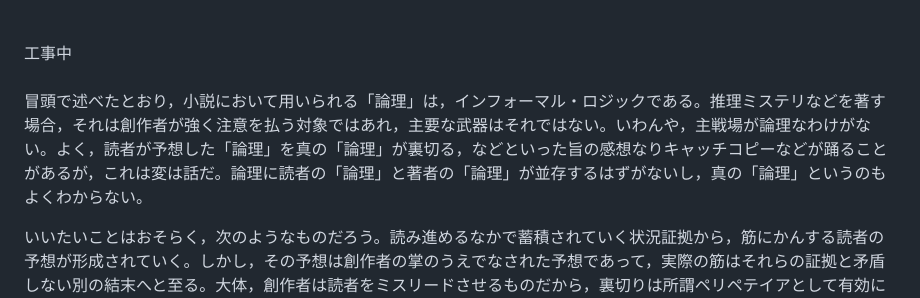
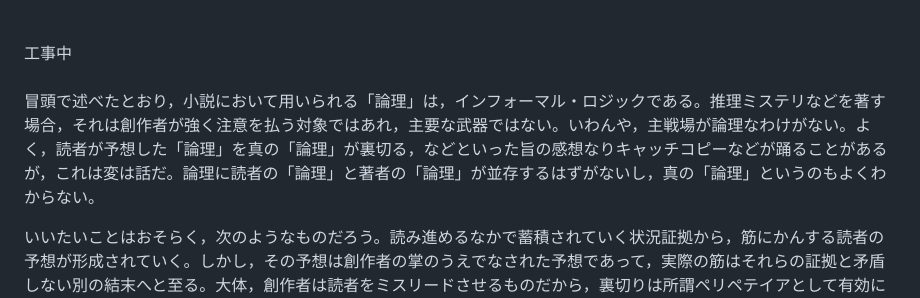
Before and after one commit to rintodo/rintodo.github.io, a Markdown page: XxSEBv.md, the part around the change. GitHub-like rendering.

```diff
--- a/XxSEBv.md
+++ b/XxSEBv.md
@@ -33,7 +33,7 @@ P { text-indent: 1em; }
             工事中
             <br>
             <br>
-            <p>冒頭で述べたとおり，小説において用いられる「論理」は，インフォーマル・ロジックである。推理ミステリなどを著す場合，それは創作者が強く注意を払う対象ではあれ，主要な武器はそれではない。いわんや，主戦場が論理なわけがない。よく，読者が予想した「論理」を真の「論理」が裏切る，などといった旨の感想なりキャッチコピーなどが踊ることがあるが，これは変は話だ。論理に読者の「論理」と著者の「論理」が並存するはずがないし，真の「論理」というのもよくわからない。</p>
+            <p>冒頭で述べたとおり，小説において用いられる「論理」は，インフォーマル・ロジックである。推理ミステリなどを著す場合，それは創作者が強く注意を払う対象ではあれ，主要な武器ではない。いわんや，主戦場が論理なわけがない。よく，読者が予想した「論理」を真の「論理」が裏切る，などといった旨の感想なりキャッチコピーなどが踊ることがあるが，これは変は話だ。論理に読者の「論理」と著者の「論理」が並存するはずがないし，真の「論理」というのもよくわからない。</p>
             <p>いいたいことはおそらく，次のようなものだろう。読み進めるなかで蓄積されていく状況証拠から，筋にかんする読者の予想が形成されていく。しかし，その予想は創作者の掌のうえでなされた予想であって，実際の筋はそれらの証拠と矛盾しない別の結末へと至る。大体，創作者は読者をミスリードさせるものだから，裏切りは所謂ペリペテイアとして有効にはたらくという程度のことも付言しておいてよいだろう。</p>
             <p>私も含め，多くの読者や視聴者は「ここにこう書いてあるから，真相はこうだろう」と予想してしまう。ヒトの直観的な習性だろうから，これ自体を論難することはナンセンスだ。とはいえ，日常語における理由の「だから」はくせ者だという事実もまた，認めなければいけない。枚挙的に用いて，結論の蓋然性や信念を高めるという，帰納主義な用い方を認める余地はありえよう。ただ，証拠として取り上げられたその一文，いや何文になったとしても，それらを証拠として組立てられる解釈というものは，常に複数あるということは，強調しすぎてもしすぎることはない。大作の批評が過熱するのは，そもそも随所にオープンエンドな部分があるきらいがあるから，という場合もあるが，端的に言えば，同じ証拠のもとで双方の解釈がほとんど差のない蓋然性レベルで成立するからだ。手に入る証拠と相手方の解釈との照合作業も大規模となり，一見したところの矛盾が一方の解釈にみつかった場合であっても，ほんのちょっとした心情表現から作中を通じて首尾一貫して続くテーマに至るまで，無数の箇所が根拠となりうるものだから，下位の仮定を修正するだけで自らの解釈自体を維持することが可能となる。そんなわけで，批評というものは延々と拮抗するわけだ。もちろん，拮抗する理由はこれだけではない。読み手の規範的意識がかかわることもあるし、テクストとの時間的隔たりがある場合はこれも考慮事由となってくるだろう。とはいえ，これらは別の話であるから，ここで深入りするものではないだろう。</p>
             <p>そんなわけで，創作者が用いる日常論理は，読者が用いる日常論理と異なるところはない。排中律のようなものは日常論理といってもよいだろうが「原因は結果に先行する」といった前提を破って書かれた SF ものを「非論理的」だと表現するのは，かなり言葉の濫用に近い。</p>
```
